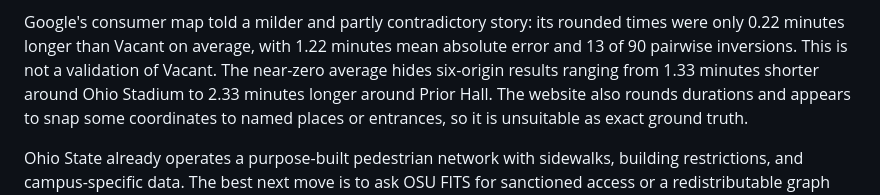
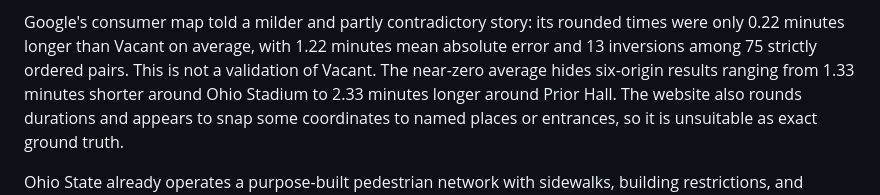
Before and after one commit to EnesYilmazcode/Vacant, a Markdown page: docs/research/walking-routes-115.md, the part around the change. GitHub-like rendering.

Commit message:
Correct the route inversion denominator

```diff
--- a/docs/research/walking-routes-115.md
+++ b/docs/research/walking-routes-115.md
@@ -28,7 +28,7 @@ results shows why route geometry and walking pace must be chosen separately.
 
 Google's consumer map told a milder and partly contradictory story: its rounded
 times were only 0.22 minutes longer than Vacant on average, with 1.22 minutes mean
-absolute error and 13 of 90 pairwise inversions. This is not a validation of
+absolute error and 13 inversions among 75 strictly ordered pairs. This is not a validation of
 Vacant. The near-zero average hides six-origin results ranging from 1.33 minutes
 shorter around Ohio Stadium to 2.33 minutes longer around Prior Hall. The website
 also rounds durations and appears to snap some coordinates to named places or
```
